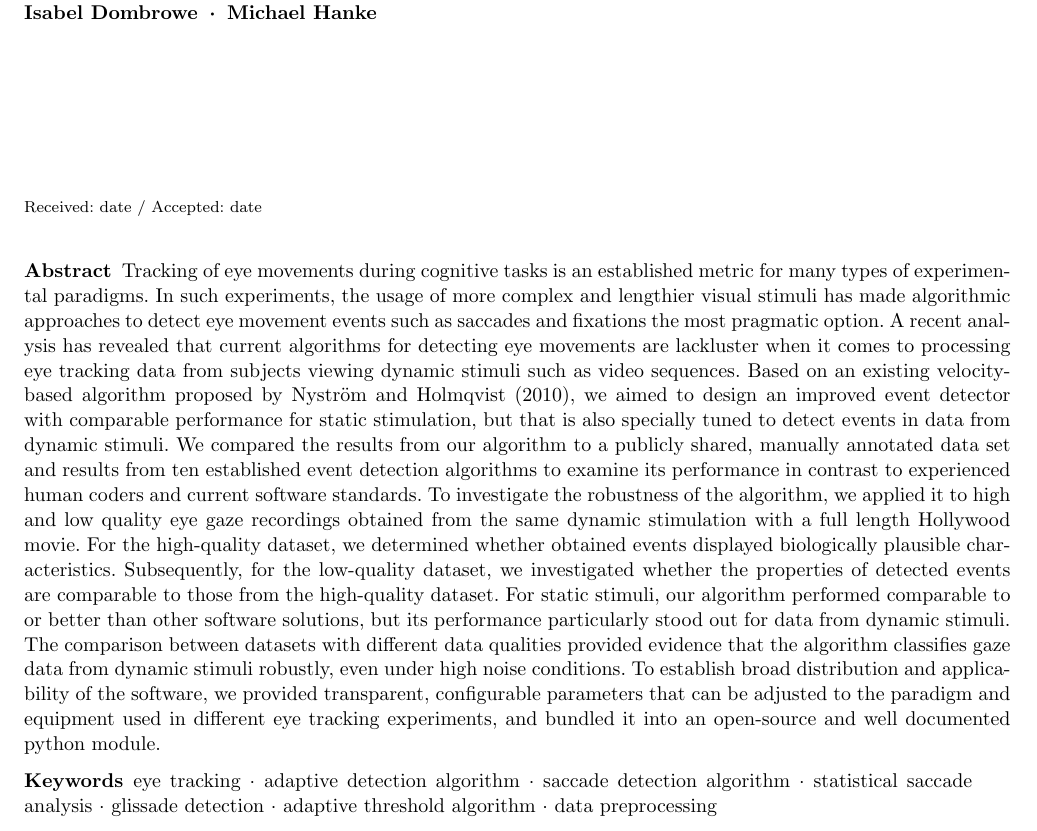
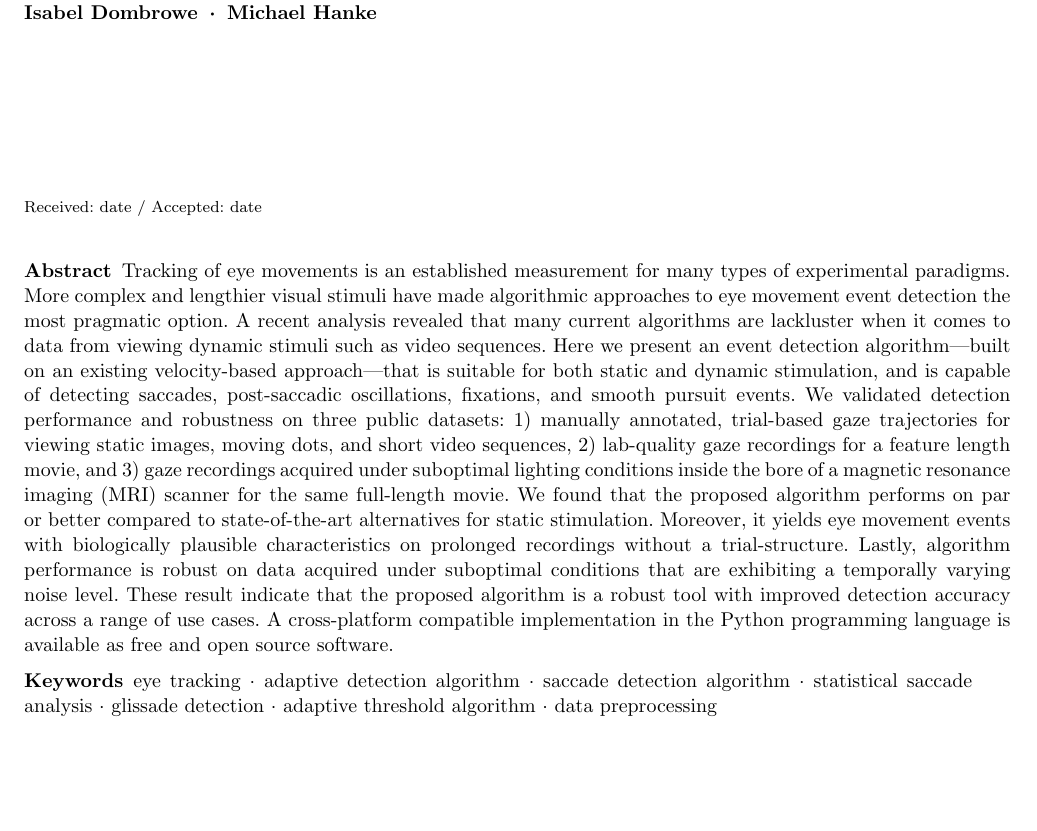
Before and after one commit to psychoinformatics-de/paper-remodnav, a LaTeX paper (main.tex): part of page 1 of 17, cut so that both start at the same text. Compiled offline with pdfLaTeX.

Commit message:
Condense abstract under word limit

```diff
--- a/main.tex
+++ b/main.tex
@@ -119,35 +119,40 @@ second address
 % writing a Research or Systematic Review article, please structure your
 % abstract into Background, Methods, Results, and Conclusions.
 
-Tracking of eye movements during cognitive tasks is an established metric for
-many types of experimental paradigms.  In such experiments, the usage of more
-complex and lengthier visual stimuli has made algorithmic approaches to detect
-eye movement events such as saccades and fixations the most pragmatic option. A
-recent analysis has revealed that current algorithms for detecting eye
-movements are lackluster when it comes to processing eye tracking data from
-subjects viewing dynamic stimuli such as video sequences. Based on an existing
-velocity-based algorithm proposed by \cite{Nystrom2010AnData}, we aimed to
-design an improved event detector with comparable performance for static
-stimulation, but that is also specially tuned to detect events in data from
-dynamic stimuli. We compared the results from our algorithm to a publicly
-shared, manually annotated data set and results from ten established event
-detection algorithms to examine its performance in contrast to experienced
-human coders and current software standards. To investigate the robustness of
-the algorithm, we applied it to high and low quality eye gaze recordings
-obtained from the same dynamic stimulation with a full length Hollywood movie.
-For the high-quality dataset, we determined whether obtained events displayed
-biologically plausible characteristics.  Subsequently, for the low-quality
-dataset, we investigated whether the properties of detected events are
-comparable to those from the high-quality dataset. For static stimuli, our
-algorithm performed comparable to or better than other software solutions, but
-its performance particularly stood out for data from dynamic stimuli.  The
-comparison between datasets with different data qualities provided evidence
-that the algorithm classifies gaze data from dynamic stimuli robustly, even
-under high noise conditions. To establish broad distribution and applicability
-of the software, we provided transparent, configurable parameters that can be
-adjusted to the paradigm and equipment used in different eye tracking
-experiments, and bundled it into an open-source and well documented python
-module.
+% general intro
+Tracking of eye movements is an established measurement for many types of
+experimental paradigms.
+% targeted intro
+More complex and lengthier visual stimuli have made algorithmic approaches to
+eye movement event detection the most pragmatic option.
+% problem statement
+A recent analysis revealed that many current algorithms are lackluster when it
+comes to data from viewing dynamic stimuli such as video sequences.
+% out contribution
+Here we present an event detection algorithm---built on an existing
+velocity-based approach---that is suitable for both static and dynamic
+stimulation, and is capable of detecting saccades, post-saccadic
+oscillations, fixations, and smooth pursuit events.
+% results
+We validated detection performance and robustness on three public datasets:
+1)~manually annotated, trial-based gaze trajectories for viewing static images,
+moving dots, and short video sequences, 2)~lab-quality gaze recordings for a
+feature length movie, and 3)~gaze recordings acquired under suboptimal lighting
+conditions inside the bore of a magnetic resonance imaging (MRI) scanner for
+the same full-length movie.
+%
+We found that the proposed algorithm performs on par or better compared
+to state-of-the-art alternatives for static stimulation. Moreover, it yields
+eye movement events with biologically plausible characteristics on prolonged
+recordings without a trial-structure. Lastly, algorithm performance is robust
+on data acquired under suboptimal conditions that are exhibiting a temporally
+varying noise level.
+% general context
+These result indicate that the proposed algorithm is a robust tool with
+improved detection accuracy across a range of use cases.
+% broader perspective
+A cross-platform compatible implementation in the Python programming language
+is available as free and open source software.
 
 \keywords{%
 eye tracking \and
```
